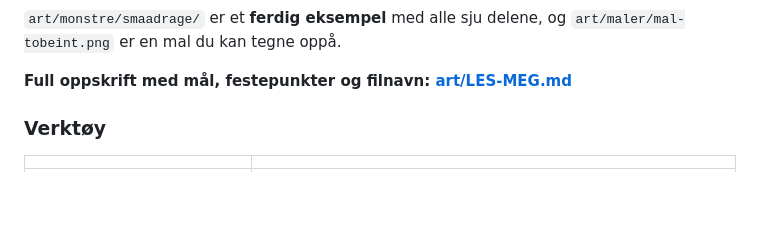
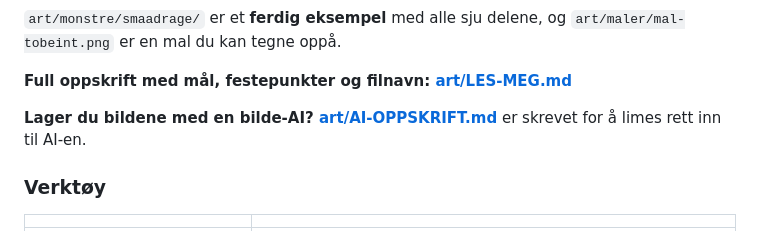
Before and after one commit to ErikKjellis/robot-mot-monstre, a Markdown page: README.md, the part around the change. GitHub-like rendering; blank space fills up the shorter version.

```diff
--- a/README.md
+++ b/README.md
@@ -92,6 +92,9 @@ du rører koden. Tre nivåer:
 `art/maler/mal-tobeint.png` er en mal du kan tegne oppå.
 
 **Full oppskrift med mål, festepunkter og filnavn: [art/LES-MEG.md](art/LES-MEG.md)**
+
+**Lager du bildene med en bilde-AI? [art/AI-OPPSKRIFT.md](art/AI-OPPSKRIFT.md)**
+er skrevet for å limes rett inn til AI-en.
 
 ### Verktøy
 
```
Also changed, not shown: art/AI-OPPSKRIFT.md (added, +119 -0 lines), art/LES-MEG.md (+14 -6 lines).
